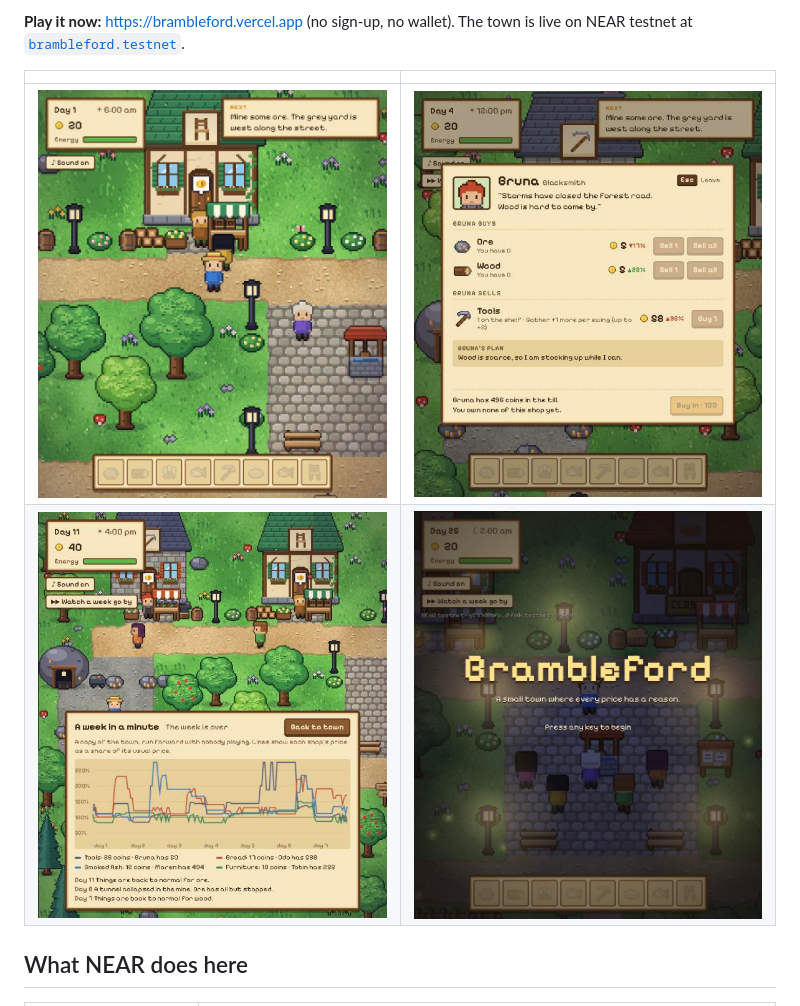
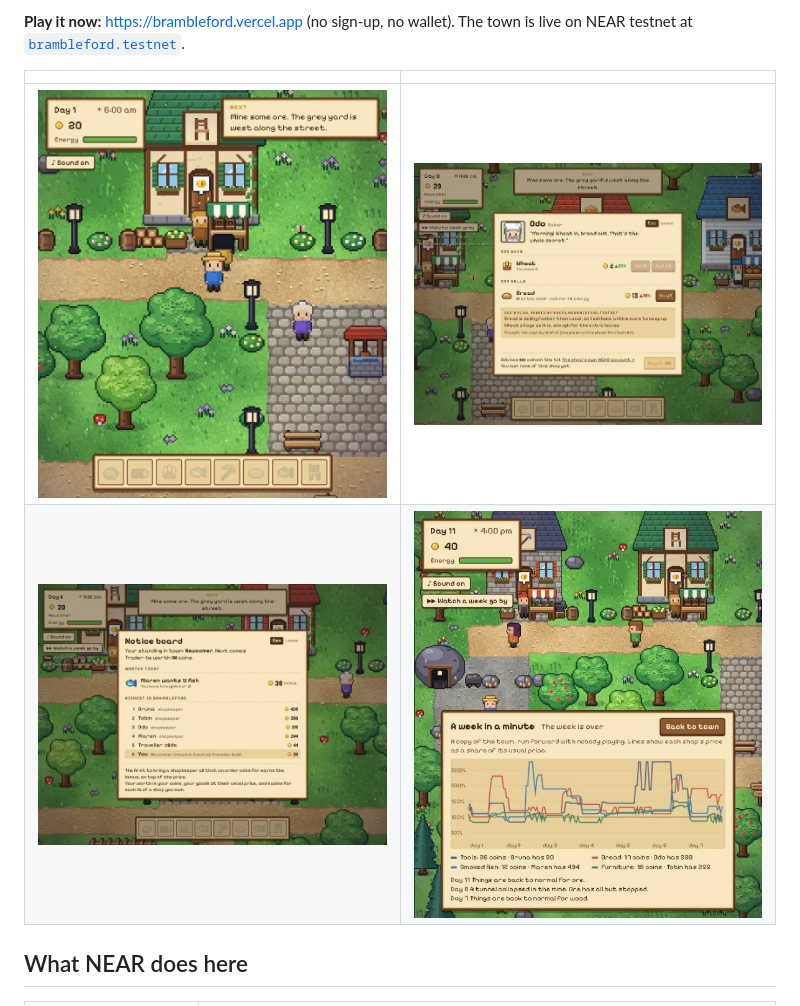
Before and after one commit to hussam2444/brambleford, a Markdown page: README.md, the part around the change. GitHub-like rendering; pictures changed too: docs/notice-board.jpg (added), docs/shop-plan.jpg.

Commit message:
Screenshots from the live town, and the design notes brought up to date
Co-Authored-By: Claude <noreply@anthropic.com>

```diff
--- a/README.md
+++ b/README.md
@@ -25,8 +25,8 @@ town is live on NEAR testnet at
 
 | | |
 |---|---|
-| ![The shop street by day](docs/town-day.jpg) | ![A shop panel showing prices and the shopkeeper's own plan](docs/shop-plan.jpg) |
-| ![The time-lapse: a week of prices charted in a minute](docs/time-lapse.jpg) | ![The square at night](docs/title-night.jpg) |
+| ![The shop street by day](docs/town-day.jpg) | ![A shop panel on the live town: prices, the shopkeeper's plan, the account that signed it and the model that thought it through](docs/shop-plan.jpg) |
+| ![The notice board: what the shopkeepers want today, the bonus, and the richest players](docs/notice-board.jpg) | ![The time-lapse: a week of prices charted in a minute](docs/time-lapse.jpg) |
 
 ## What NEAR does here
 
```
Also changed, not shown: DESIGN.md (+20 -8 lines).
